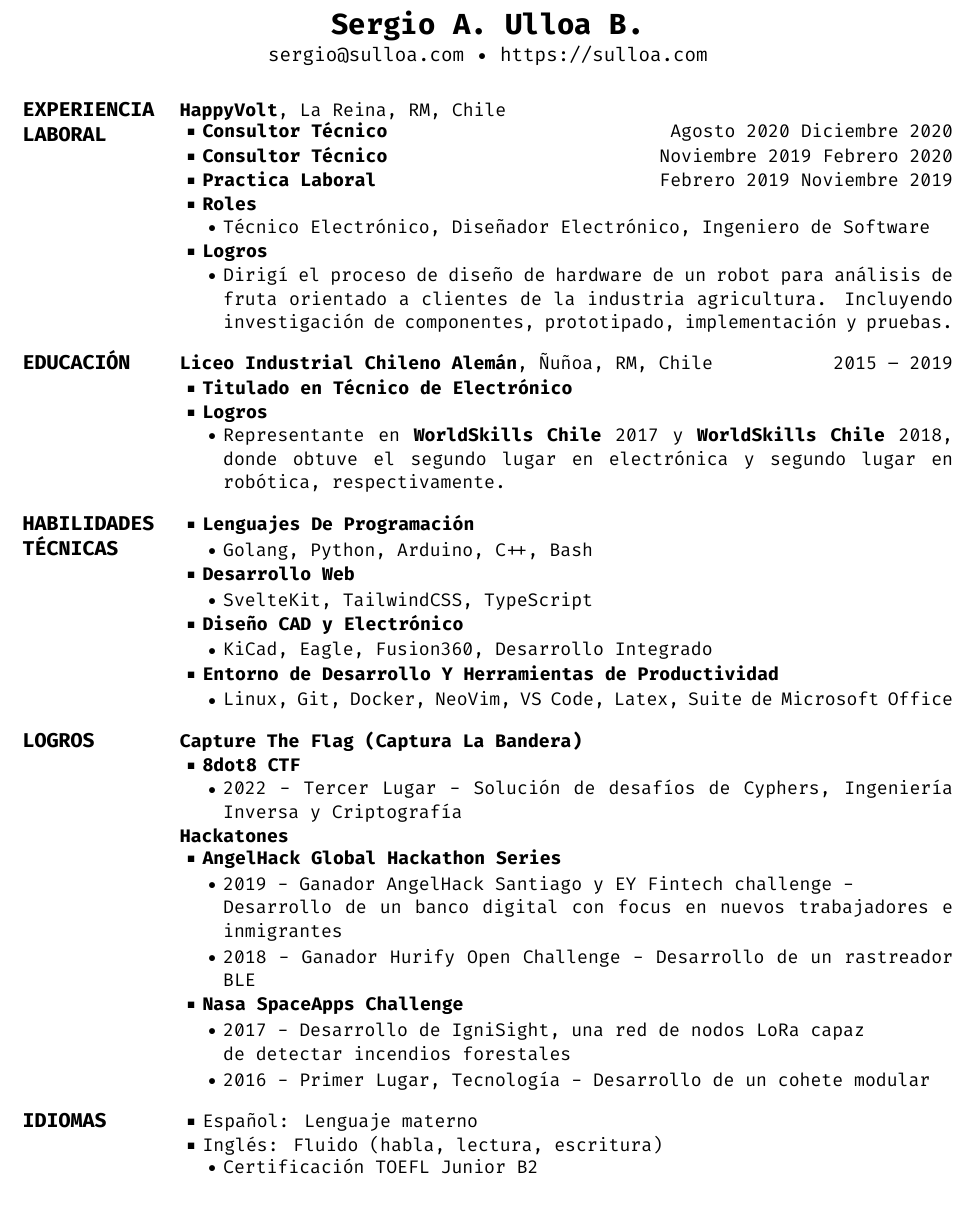
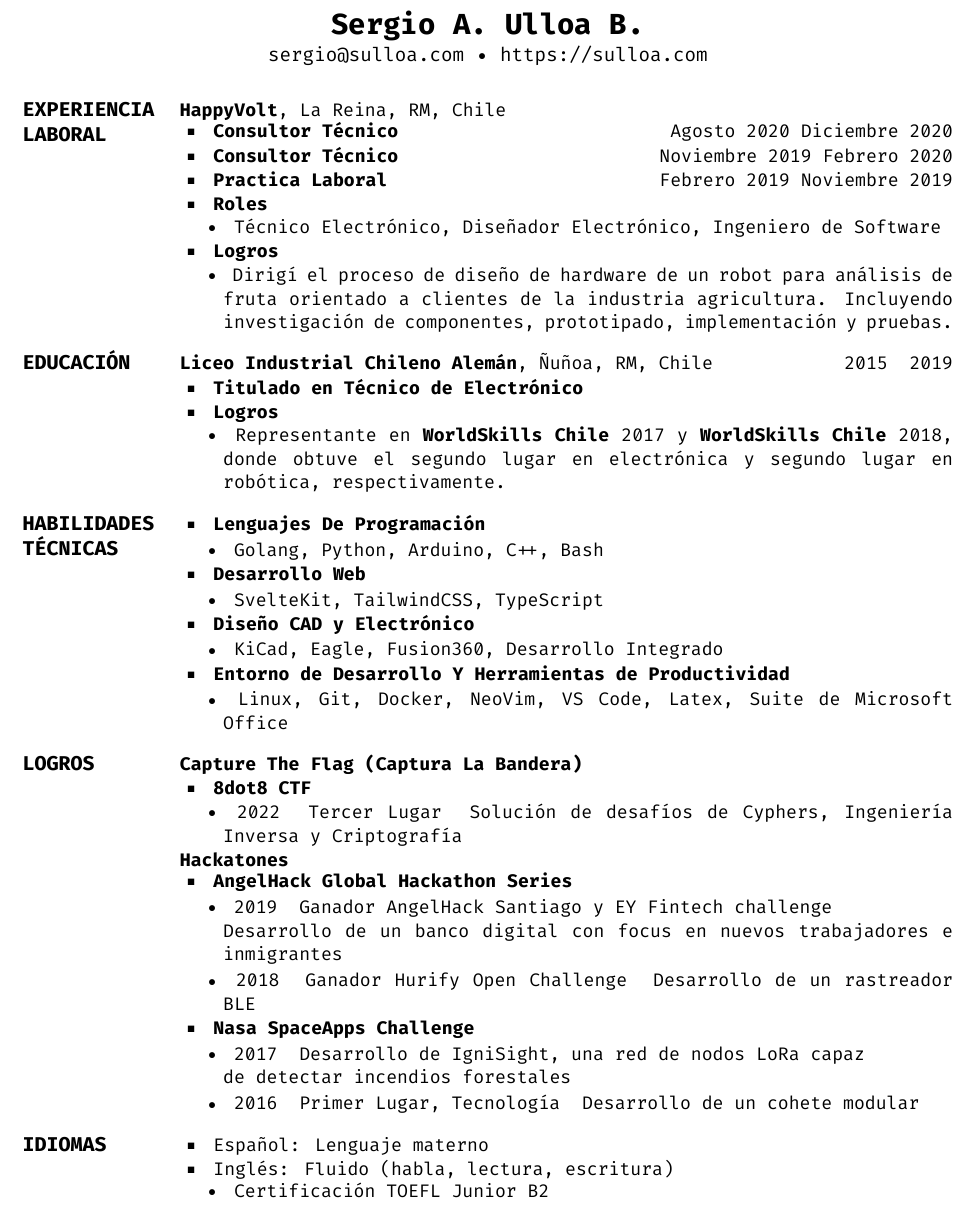
Before and after one commit to zrgio/cv, a LaTeX CV (sergio_ulloa_es.tex): part of the page, cut so that both start at the same text. Compiled offline with XeLaTeX.

Commit message:
Fixed typo & moved to vscode

```diff
--- a/sergio_ulloa_es.tex
+++ b/sergio_ulloa_es.tex
@@ -45,45 +45,45 @@ Laboral}
 {Work Experience}
 {PDF:ExperienciaLaboral}
 {
-    \Entry
+    \Entry{}
     \href{https://happyvolt.com/}{\textbf{HappyVolt}},
     La Reina, RM, Chile
 
-    \BulletItem
+    \BulletItem{}
     \textbf{Consultor Técnico}
     \hfill
     Agosto 2020
     Diciembre 2020
 
-    \Gap
-    \BulletItem
+    \Gap{}
+    \BulletItem{}
     \textbf{Consultor Técnico}
     \hfill
     Noviembre 2019
     Febrero 2020
 
-    \Gap
-    \BulletItem
+    \Gap{}
+    \BulletItem{}
     \textbf{Practica Laboral}
     \hfill
     Febrero 2019
     Noviembre 2019
 
-    \Gap
-    \BulletItem
+    \Gap{}
+    \BulletItem{}
     \textbf{Roles}
     \hfill
     \begin{Detail}
-    \SubBulletItem
+    \SubBulletItem{}
     Técnico Electrónico, Diseñador Electrónico, Ingeniero de Software
     \end{Detail}
 
-    \Gap
-    \BulletItem
+    \Gap{}
+    \BulletItem{}
     \textbf{Logros}
     \hfill
     \begin{Detail}
-    \SubBulletItem
+    \SubBulletItem{}
     Dirigí el proceso de diseño de hardware de un robot para análisis de fruta orientado a clientes de la industria agricultura. Incluyendo investigación de componentes, prototipado, implementación y pruebas.
     \end{Detail}
 }
@@ -121,48 +121,48 @@ Laboral}
 {PDF:HabilidadesTecnicas}
 {
     {
-        \BulletItem
+        \BulletItem{}
         \textbf{Lenguajes De Programación}
         \hfill
-        \Gap
+        \Gap{}
         \begin{Detail}
-        \SubBulletItem
+        \SubBulletItem{}
         Golang, Python, Arduino, C++, Bash
         \end{Detail}
     }
 
     {
-        \Gap
-        \BulletItem
+        \Gap{}
+        \BulletItem{}
         \textbf{Desarrollo Web}
         \hfill
-        \Gap
+        \Gap{}
         \begin{Detail}
-        \SubBulletItem
+        \SubBulletItem{}
         SvelteKit, TailwindCSS, TypeScript
         \end{Detail}
     }
 
     {
-        \Gap
-        \BulletItem
+        \Gap{}
+        \BulletItem{}
         \textbf{Diseño CAD y Electrónico}
         \hfill
-        \Gap
+        \Gap{}
         \begin{Detail}
-        \SubBulletItem
+        \SubBulletItem{}
         KiCad, Eagle, Fusion360, Desarrollo Integrado
         \end{Detail}
     }
 
     {
-        \Gap
-        \BulletItem
+        \Gap{}
+        \BulletItem{}
         \textbf{Entorno de Desarrollo Y Herramientas de Productividad}
         \hfill
-        \Gap
+        \Gap{}
         \begin{Detail}
-        \SubBulletItem
+        \SubBulletItem{}
         Linux, Git, Docker, NeoVim, VS Code, Latex, Suite de Microsoft Office
         \end{Detail}
     }
@@ -177,48 +177,48 @@ Laboral}
 {Logros}
 {PDF:Logros}
 {
-    \Entry
+    \Entry{}
     \textbf{Capture The Flag (Captura La Bandera)}
     {
-        \Gap
-        \BulletItem
+        \Gap{}
+        \BulletItem{}
         \href{https://8dot8.org}{\textbf{8dot8 CTF}}
         \hfill
         \begin{Detail}
-        \SubBulletItem
-        2022 - Tercer Lugar - Solución de desafíos de Cyphers, Ingeniería Inversa y Criptografía
+        \SubBulletItem{}
+        2022 \- Tercer Lugar \- Solución de desafíos de Cyphers, Ingeniería Inversa y Criptografía
         \end{Detail}
     }
 
-    \Gap
-    \Entry
+    \Gap{}
+    \Entry{}
     \textbf{Hackatones}
     {
         {
-            \BulletItem
+            \BulletItem{}
             \href{https://angelhack.com}{\textbf{AngelHack Global Hackathon Series}}
             \hfill
             \begin{Detail}
-            \Gap
-            \SubBulletItem
-            2019 - Ganador AngelHack Santiago y EY Fintech challenge - \newline Desarrollo de un banco digital con focus en nuevos trabajadores e inmigrantes
-            \Gap
-            \SubBulletItem
-            2018 - Ganador Hurify Open Challenge - Desarrollo de un rastreador BLE
+            \Gap{}
+            \SubBulletItem{}
+            2019 \- Ganador AngelHack Santiago y EY Fintech challenge \- \newline Desarrollo de un banco digital con focus en nuevos trabajadores e inmigrantes
+            \Gap{}
+            \SubBulletItem{}
+            2018 \- Ganador Hurify Open Challenge \- Desarrollo de un rastreador BLE
             \end{Detail}
         }
         {
-            \Gap
-            \BulletItem
+            \Gap{}
+            \BulletItem{}
             \href{https://spaceappschallenge.org}{\textbf{Nasa SpaceApps Challenge}}
             \hfill
             \begin{Detail}
-            \Gap
-            \SubBulletItem
-            2017 - Desarrollo de IgniSight, una red de nodos LoRa capaz\newline de detectar incendios forestales
-            \Gap
-            \SubBulletItem
-            2016 - Primer Lugar, Tecnología - Desarrollo de un cohete modular
+            \Gap{}
+            \SubBulletItem{}
+            2017 \- Desarrollo de IgniSight, una red de nodos LoRa capaz\newline de detectar incendios forestales
+            \Gap{}
+            \SubBulletItem{}
+            2016 \- Primer Lugar, Tecnología \- Desarrollo de un cohete modular
             \end{Detail}
         }
     }
@@ -232,16 +232,16 @@ Laboral}
 {PDF:Idiomas}
 {
     {
-        \BulletItem
+        \BulletItem{}
         Español: Lenguaje materno
     }
 
-    \Gap
+    \Gap{}
 
     {
-        \BulletItem
+        \BulletItem{}
         Inglés: Fluido (habla, lectura, escritura)
-        \SubBulletItem
+        \SubBulletItem{}
         Certificación TOEFL Junior B2
     }
 }
```
Also changed, not shown: sergio_ulloa_en.tex (+62 -62 lines), README.md, sergio_ulloa_en.pdf, sergio_ulloa_es.pdf, sergio_ulloa_es.tex (18 more changed lines), 1 other file.
